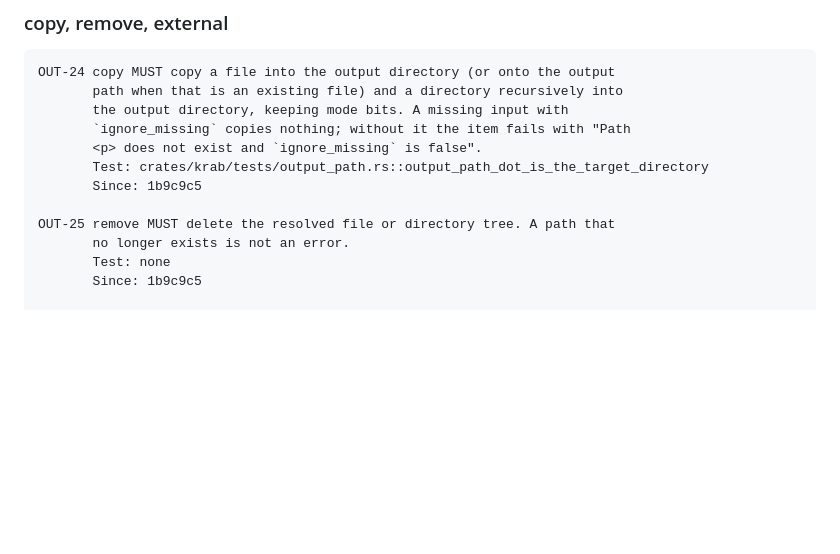
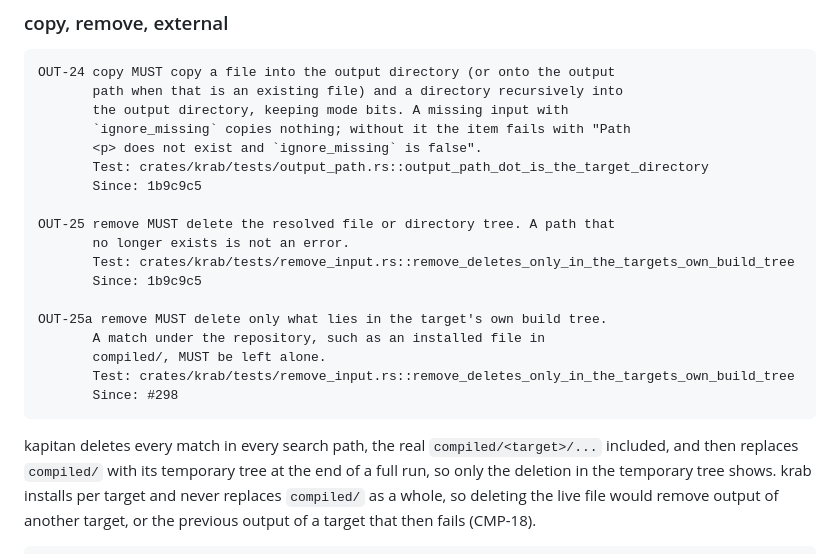
Before and after one commit to Moep90/krab, a Markdown page: docs/specs/inputs-and-output.md, the part around the change. Drawn GitHub-style; blank space fills up the shorter version.

Commit message:
docs: OUT-25a, remove deletes only in the target's own build tree
kapitan deletes every match and then replaces compiled/ with its temporary tree, so only the deletion there shows. krab installs per target, so deleting the live file removed another target's output.

Signed-off-by: moep90 <3042152+Moep90@users.noreply.github.com>

````diff
--- a/docs/specs/inputs-and-output.md
+++ b/docs/specs/inputs-and-output.md
@@ -227,9 +227,24 @@ OUT-24 copy MUST copy a file into the output directory (or onto the output
 
 OUT-25 remove MUST delete the resolved file or directory tree. A path that
        no longer exists is not an error.
-       Test: none
+       Test: crates/krab/tests/remove_input.rs::remove_deletes_only_in_the_targets_own_build_tree
        Since: 1b9c9c5
 
+OUT-25a remove MUST delete only what lies in the target's own build tree.
+       A match under the repository, such as an installed file in
+       compiled/, MUST be left alone.
+       Test: crates/krab/tests/remove_input.rs::remove_deletes_only_in_the_targets_own_build_tree
+       Since: #298
+```
+
+kapitan deletes every match in every search path, the real
+`compiled/<target>/...` included, and then replaces `compiled/` with its
+temporary tree at the end of a full run, so only the deletion in the
+temporary tree shows. krab installs per target and never replaces
+`compiled/` as a whole, so deleting the live file would remove output of
+another target, or the previous output of a target that then fails (CMP-18).
+
+```text
 OUT-26 external MUST run `sh -c "<input path> <args>"` with
        `${compiled_target_dir}` in the arguments and `env_vars` values
        replaced by the item's output directory. The environment MUST be
````
